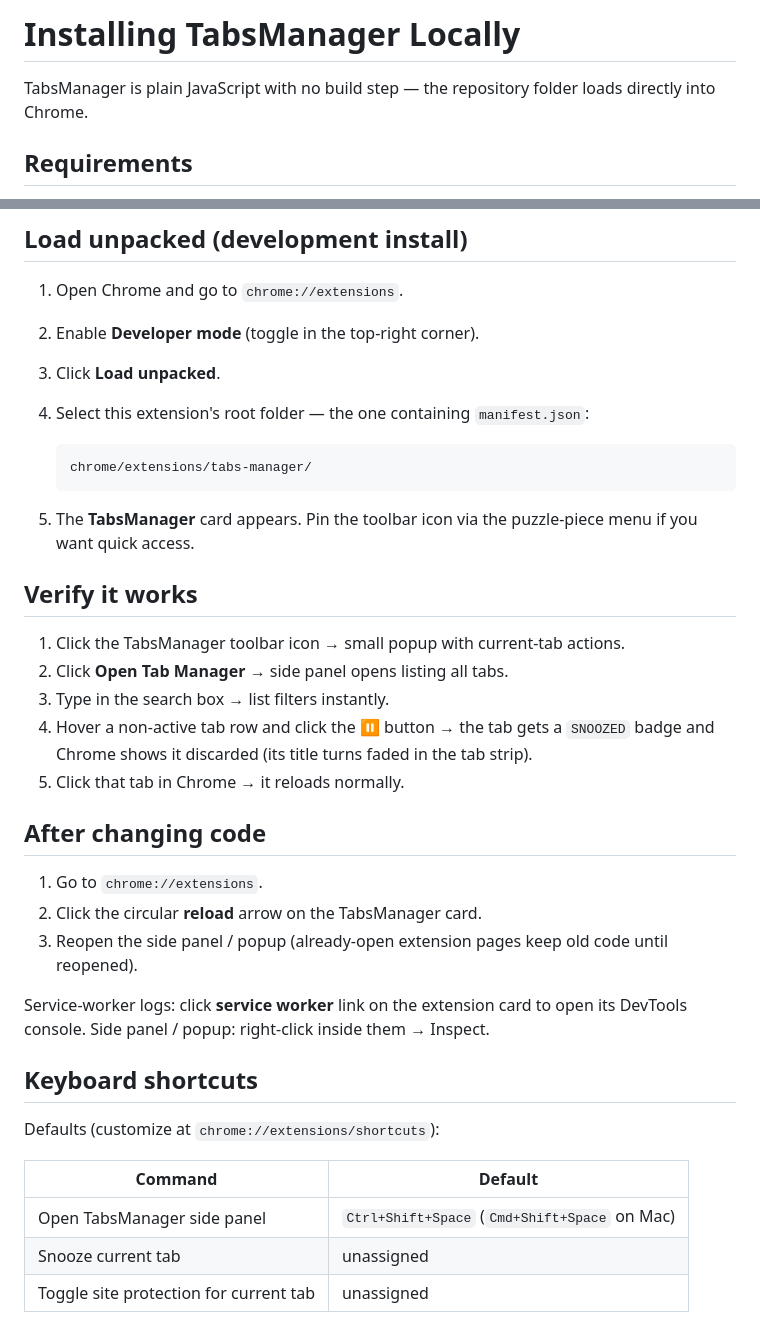
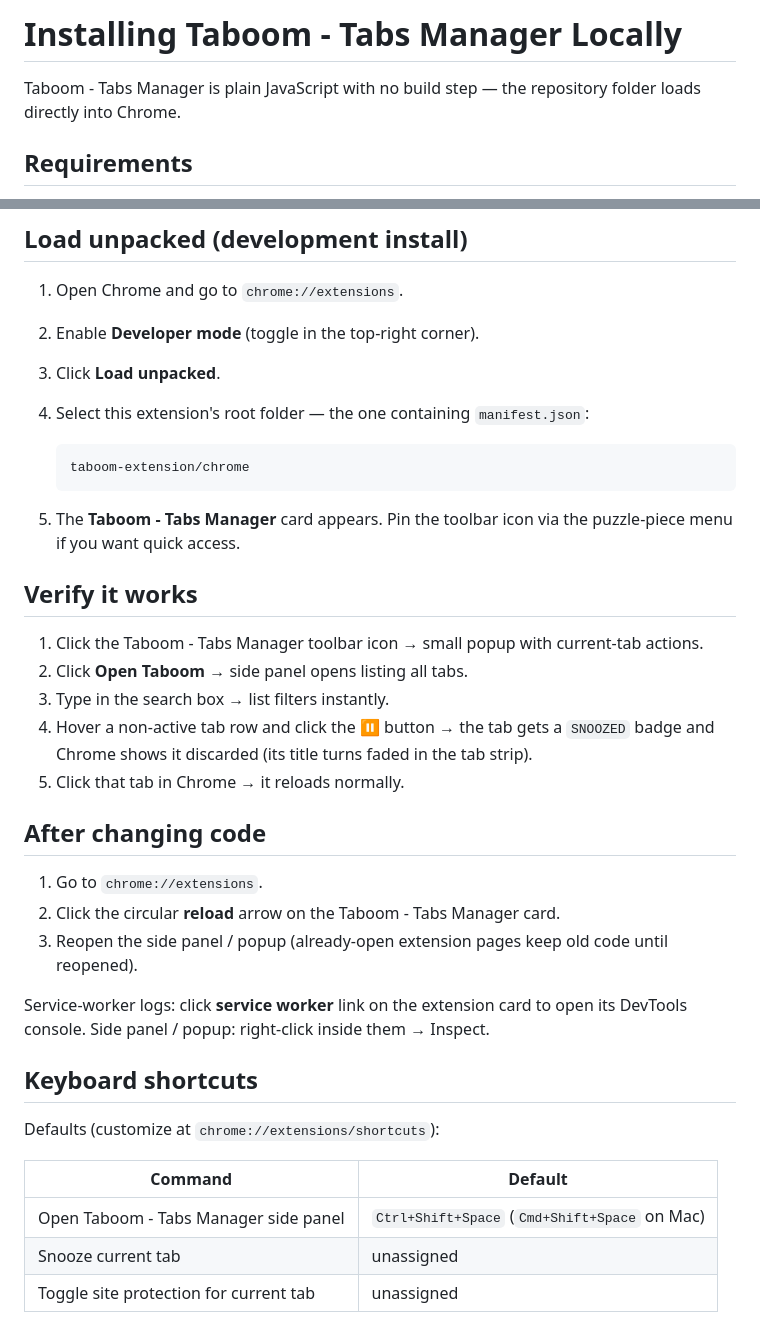
Before and after one commit to ariva/taboom-extension, a Markdown page: docs/INSTALL.md, 2 parts joined by grey strips. Drawn GitHub-style.

````diff
--- a/docs/INSTALL.md
+++ b/docs/INSTALL.md
@@ -1,6 +1,6 @@
-# Installing TabsManager Locally
+# Installing Taboom - Tabs Manager Locally
 
-TabsManager is plain JavaScript with no build step — the repository folder loads directly into Chrome.
+Taboom - Tabs Manager is plain JavaScript with no build step — the repository folder loads directly into Chrome.
 
 ## Requirements
 
@@ -15,15 +15,15 @@ TabsManager is plain JavaScript with no build step — the repository folder loa
 4. Select this extension's root folder — the one containing `manifest.json`:
 
    ```text
-   chrome/extensions/tabs-manager/
+   taboom-extension/chrome
    ```
 
-5. The **TabsManager** card appears. Pin the toolbar icon via the puzzle-piece menu if you want quick access.
+5. The **Taboom - Tabs Manager** card appears. Pin the toolbar icon via the puzzle-piece menu if you want quick access.
 
 ## Verify it works
 
-1. Click the TabsManager toolbar icon → small popup with current-tab actions.
-2. Click **Open Tab Manager** → side panel opens listing all tabs.
+1. Click the Taboom - Tabs Manager toolbar icon → small popup with current-tab actions.
+2. Click **Open Taboom** → side panel opens listing all tabs.
 3. Type in the search box → list filters instantly.
 4. Hover a non-active tab row and click the ⏸ button → the tab gets a `SNOOZED` badge and Chrome shows it discarded (its title turns faded in the tab strip).
 5. Click that tab in Chrome → it reloads normally.
@@ -31,7 +31,7 @@ TabsManager is plain JavaScript with no build step — the repository folder loa
 ## After changing code
 
 1. Go to `chrome://extensions`.
-2. Click the circular **reload** arrow on the TabsManager card.
+2. Click the circular **reload** arrow on the Taboom - Tabs Manager card.
 3. Reopen the side panel / popup (already-open extension pages keep old code until reopened).
 
 Service-worker logs: click **service worker** link on the extension card to open its DevTools console. Side panel / popup: right-click inside them → Inspect.
@@ -42,7 +42,7 @@ Defaults (customize at `chrome://extensions/shortcuts`):
 
 | Command | Default |
 |---|---|
-| Open TabsManager side panel | `Ctrl+Shift+Space` (`Cmd+Shift+Space` on Mac) |
+| Open Taboom - Tabs Manager side panel | `Ctrl+Shift+Space` (`Cmd+Shift+Space` on Mac) |
 | Snooze current tab | unassigned |
 | Toggle site protection for current tab | unassigned |
 
````
Also changed, not shown: README.md (+27 -5 lines), docs/USAGE.md (+7 -7 lines), images/options.png (added), images/sidemenu.png (added), images/tabsmanager_options.png (deleted), images/tabsmanager_sidemenu.png (deleted), 7 other files.
